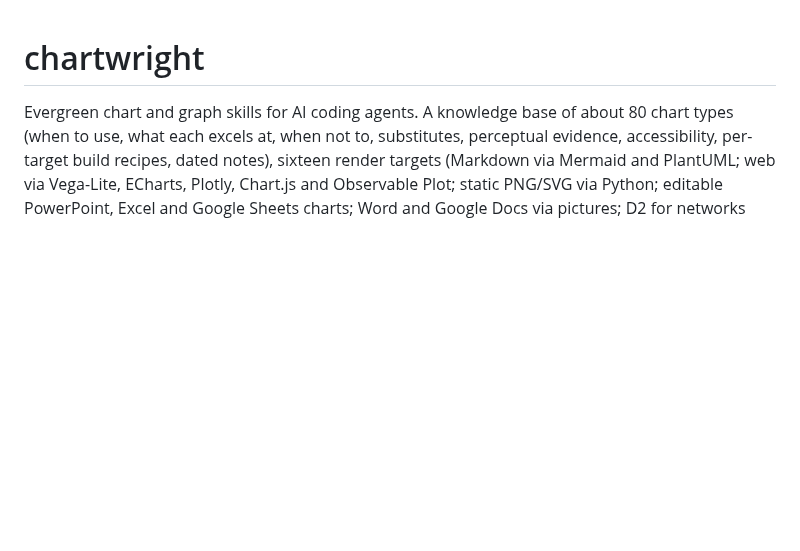
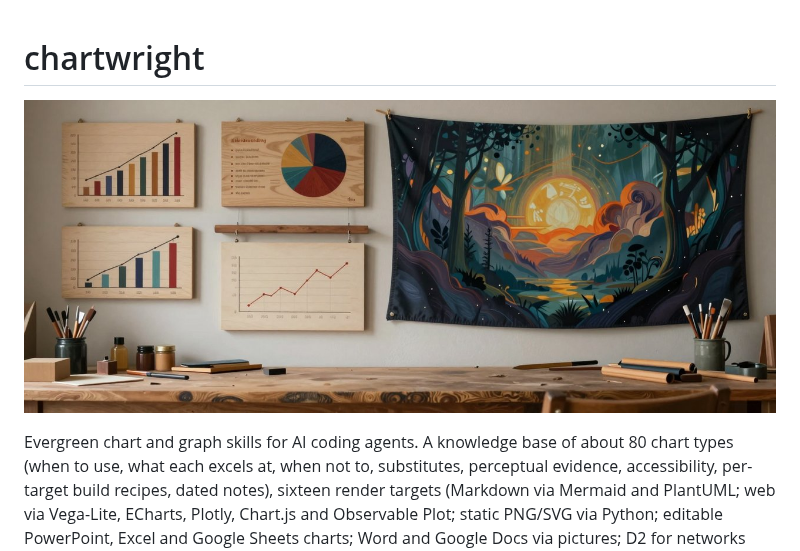
Before and after one commit to m4bwav/chartwright, a Markdown page: README.md, the part around the change. GitHub-like rendering; pictures changed too: .github/images/banner.jpg (added); blank space fills up the shorter version.

Commit message:
README: add a banner picture (#5)
Generated locally with Z-Image Turbo in ComfyUI; prompt and seed in .github/images/banner.md.

```diff
--- a/README.md
+++ b/README.md
@@ -1,4 +1,6 @@
 # chartwright
+
+![An artisan's workshop wall covered in handcrafted wooden bar charts, pie charts and line graphs, carving tools on the bench](https://raw.githubusercontent.com/m4bwav/chartwright/master/.github/images/banner.jpg)
 
 Evergreen chart and graph skills for AI coding agents. A knowledge base of about 80 chart types (when to use, what each excels at, when not to, substitutes, perceptual evidence, accessibility, per-target build recipes, dated notes), sixteen render targets (Markdown via Mermaid and PlantUML; web via Vega-Lite, ECharts, Plotly, Chart.js and Observable Plot; static PNG/SVG via Python; editable PowerPoint, Excel and Google Sheets charts; Word and Google Docs via pictures; D2 for networks and trees; chart-as-URL images via QuickChart; terminal sparklines), a standard-library CLI that picks and builds charts from a CSV so the data never passes through the model, and a curation skill that researches novel requests and grows the base so the next request is cheaper.
 
```
Also changed, not shown: .github/images/banner.md (added, +7 -0 lines).
